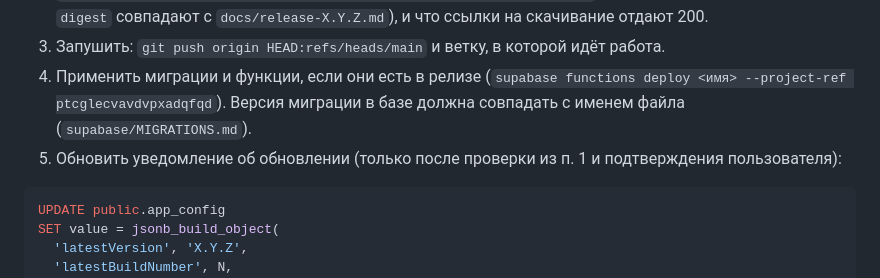
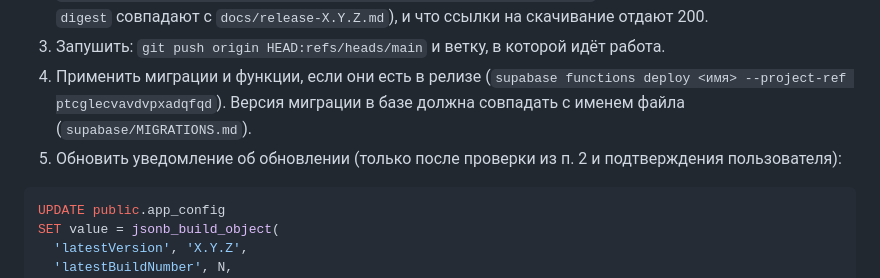
Before and after one commit to Nerdlin/blockerino, a Markdown page: docs/release-process.md, the part around the change. Drawn GitHub-style.

Commit message:
docs(release): fix step reference
Co-Authored-By: Claude Sonnet 5.5 <noreply@anthropic.com>

````diff
--- a/docs/release-process.md
+++ b/docs/release-process.md
@@ -29,7 +29,7 @@ Supabase ↔ GitHub), а запись `android_version` в `app_config` расс
 2. Проверить релиз через публичный API: `https://api.github.com/repos/Nerdlin/blockerino/releases/tags/vX.Y.Z` (не draft, оба файла, размеры и `digest` совпадают с `docs/release-X.Y.Z.md`), и что ссылки на скачивание отдают 200.
 3. Запушить: `git push origin HEAD:refs/heads/main` и ветку, в которой идёт работа.
 4. Применить миграции и функции, если они есть в релизе (`supabase functions deploy <имя> --project-ref ptcglecvavdvpxadqfqd`). Версия миграции в базе должна совпадать с именем файла (`supabase/MIGRATIONS.md`).
-5. Обновить уведомление об обновлении (только после проверки из п. 1 и подтверждения пользователя):
+5. Обновить уведомление об обновлении (только после проверки из п. 2 и подтверждения пользователя):
 
 ```sql
 UPDATE public.app_config
````
